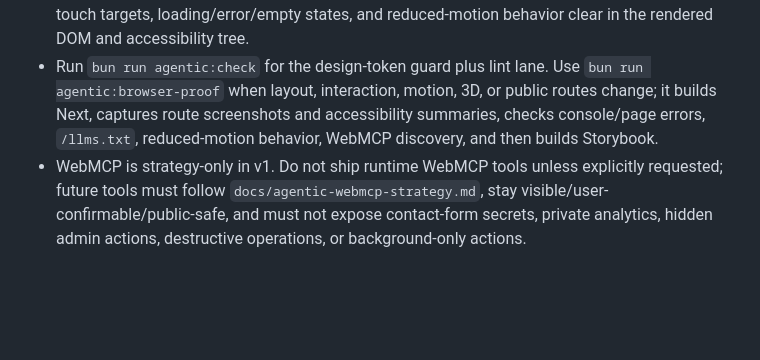
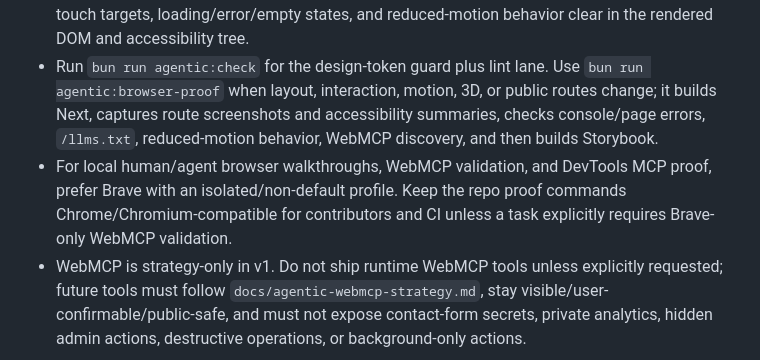
Before and after one commit to Oba-One/portfolio, a Markdown page: AGENTS.md, the part around the change. Rendered like a GitHub page; blank space fills up the shorter version.

Commit message:
docs: prefer Brave for agent browser proof

```diff
--- a/AGENTS.md
+++ b/AGENTS.md
@@ -12,6 +12,7 @@ Working agreements for AI coding agents in `portfolio`.
 - Baseline target: Baseline Widely Available. Before frontend, UI, CSS, accessibility, browser proof, or web-design changes, use Modern Web Guidance search/retrieve and then apply the existing Next.js, Storybook, and portfolio presentation constraints.
 - Prefer semantic HTML, native controls, platform CSS, and browser primitives before custom JavaScript. Keep landmarks, headings, links, buttons, forms, accessible names, focus states, touch targets, loading/error/empty states, and reduced-motion behavior clear in the rendered DOM and accessibility tree.
 - Run `bun run agentic:check` for the design-token guard plus lint lane. Use `bun run agentic:browser-proof` when layout, interaction, motion, 3D, or public routes change; it builds Next, captures route screenshots and accessibility summaries, checks console/page errors, `/llms.txt`, reduced-motion behavior, WebMCP discovery, and then builds Storybook.
+- For local human/agent browser walkthroughs, WebMCP validation, and DevTools MCP proof, prefer Brave with an isolated/non-default profile. Keep the repo proof commands Chrome/Chromium-compatible for contributors and CI unless a task explicitly requires Brave-only WebMCP validation.
 - WebMCP is strategy-only in v1. Do not ship runtime WebMCP tools unless explicitly requested; future tools must follow `docs/agentic-webmcp-strategy.md`, stay visible/user-confirmable/public-safe, and must not expose contact-form secrets, private analytics, hidden admin actions, destructive operations, or background-only actions.
 
 ## Design System Guardrails
```
